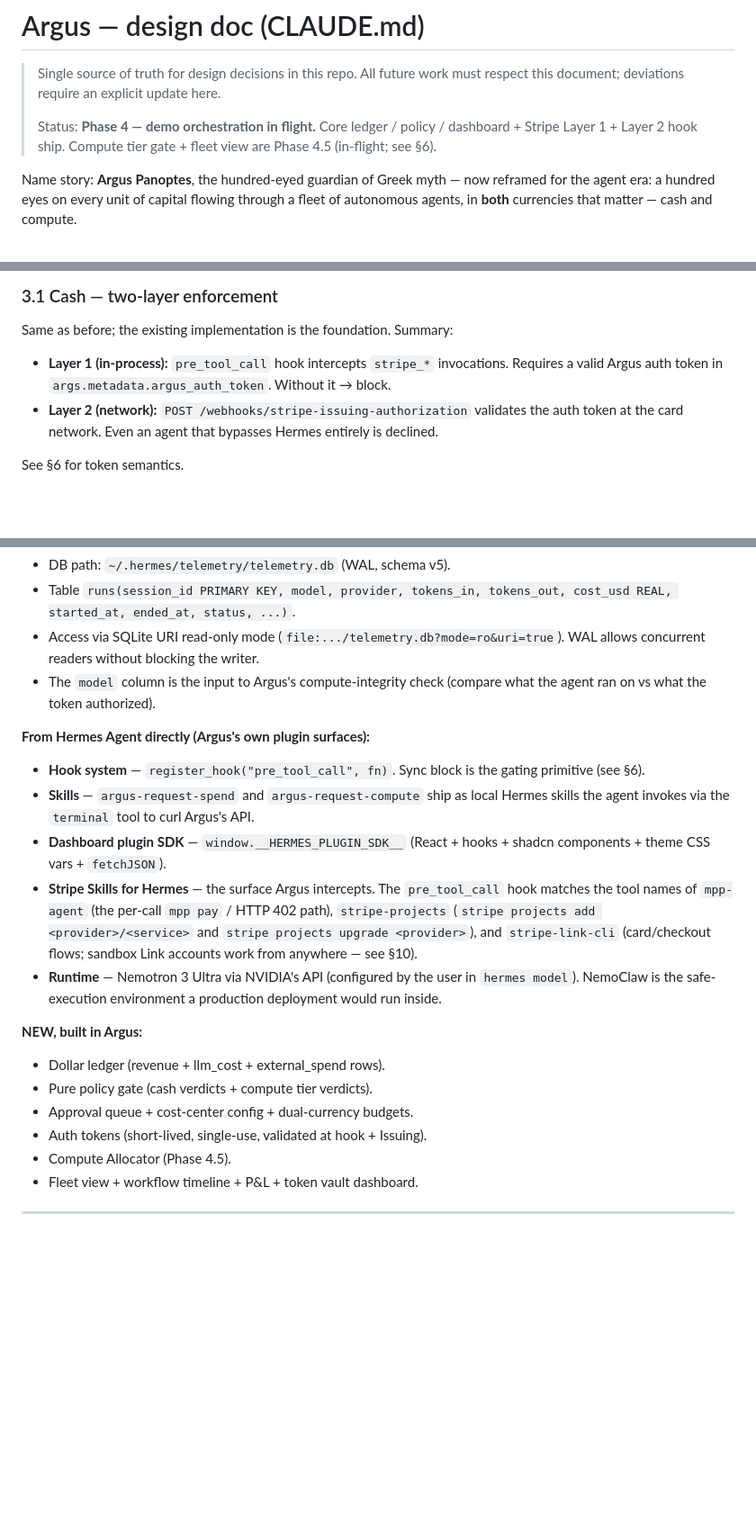
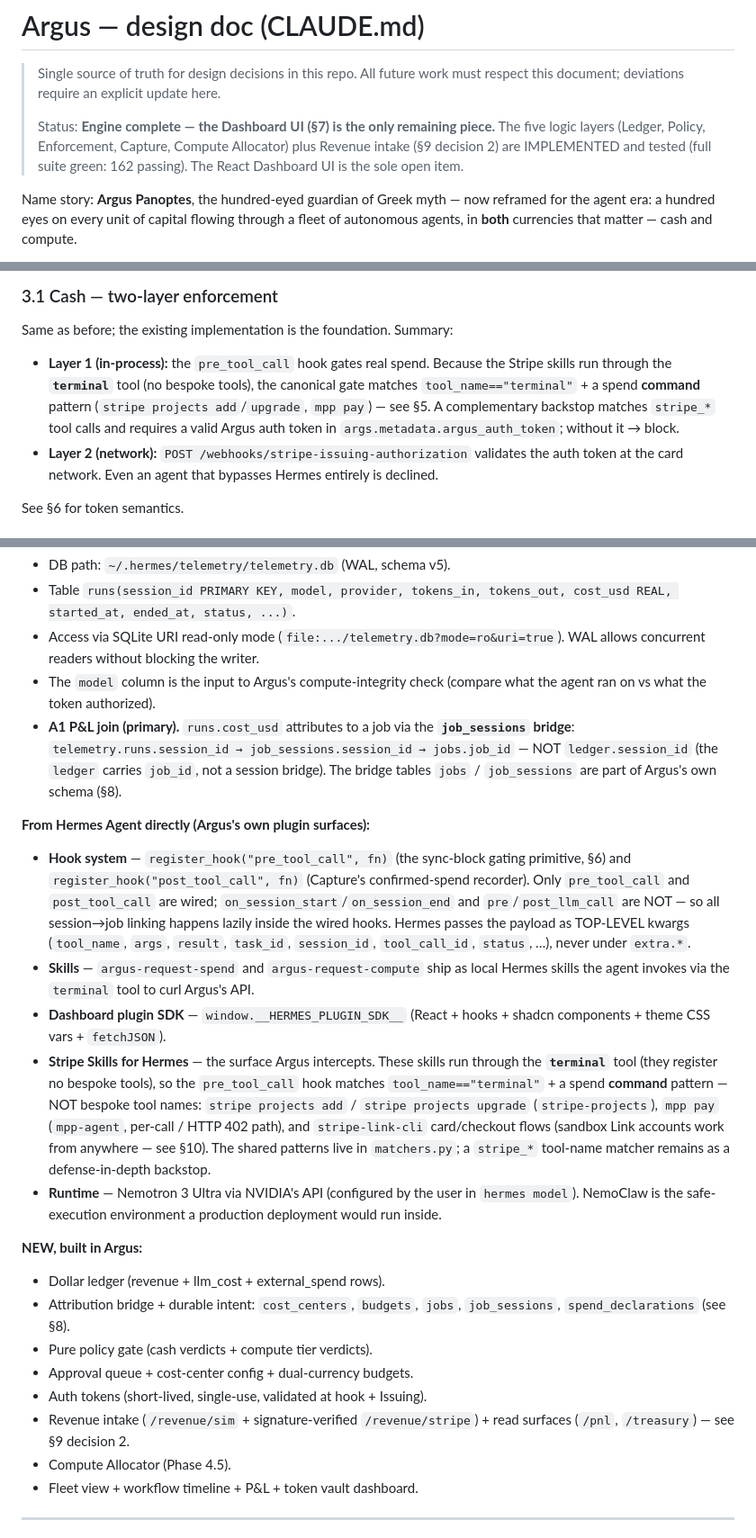
Before and after one commit to nujovich/argus, a Markdown page: CLAUDE.md, 3 parts joined by grey strips. Shown at 90% size. GitHub-like rendering; blank space fills up the shorter version.

```diff
--- a/CLAUDE.md
+++ b/CLAUDE.md
@@ -3,9 +3,10 @@
 > Single source of truth for design decisions in this repo. All future work
 > must respect this document; deviations require an explicit update here.
 >
-> Status: **Phase 4 — demo orchestration in flight.** Core ledger / policy /
-> dashboard + Stripe Layer 1 + Layer 2 hook ship. Compute tier gate +
-> fleet view are Phase 4.5 (in-flight; see §6).
+> Status: **Engine complete — the Dashboard UI (§7) is the only remaining
+> piece.** The five logic layers (Ledger, Policy, Enforcement, Capture, Compute
+> Allocator) plus Revenue intake (§9 decision 2) are IMPLEMENTED and tested
+> (full suite green: 162 passing). The React Dashboard UI is the sole open item.
 
 Name story: **Argus Panoptes**, the hundred-eyed guardian of Greek myth —
 now reframed for the agent era: a hundred eyes on every unit of capital
@@ -119,9 +120,12 @@ dashboard plugin SDK, Stripe Skills).
 
 Same as before; the existing implementation is the foundation. Summary:
 
-- **Layer 1 (in-process):** `pre_tool_call` hook intercepts `stripe_*`
-  invocations. Requires a valid Argus auth token in
-  `args.metadata.argus_auth_token`. Without it → block.
+- **Layer 1 (in-process):** the `pre_tool_call` hook gates real spend. Because
+  the Stripe skills run through the **`terminal`** tool (no bespoke tools), the
+  canonical gate matches `tool_name=="terminal"` + a spend **command** pattern
+  (`stripe projects add`/`upgrade`, `mpp pay`) — see §5. A complementary backstop
+  matches `stripe_*` tool calls and requires a valid Argus auth token in
+  `args.metadata.argus_auth_token`; without it → block.
 - **Layer 2 (network):** `POST /webhooks/stripe-issuing-authorization`
   validates the auth token at the card network. Even an agent that
   bypasses Hermes entirely is declined.
@@ -225,22 +229,34 @@ which is what enterprises actually need to let an agent touch their wallet.
   readers without blocking the writer.
 - The `model` column is the input to Argus's compute-integrity check
   (compare what the agent ran on vs what the token authorized).
+- **A1 P&L join (primary).** `runs.cost_usd` attributes to a job via the
+  **`job_sessions` bridge**: `telemetry.runs.session_id → job_sessions.session_id
+  → jobs.job_id` — NOT `ledger.session_id` (the `ledger` carries `job_id`, not a
+  session bridge). The bridge tables `jobs` / `job_sessions` are part of Argus's
+  own schema (§8).
 
 **From Hermes Agent directly (Argus's own plugin surfaces):**
 
-- **Hook system** — `register_hook("pre_tool_call", fn)`. Sync block
-  is the gating primitive (see §6).
+- **Hook system** — `register_hook("pre_tool_call", fn)` (the sync-block gating
+  primitive, §6) and `register_hook("post_tool_call", fn)` (Capture's
+  confirmed-spend recorder). Only `pre_tool_call` and `post_tool_call` are wired;
+  `on_session_start`/`on_session_end` and `pre`/`post_llm_call` are NOT — so all
+  session→job linking happens lazily inside the wired hooks. Hermes passes the
+  payload as TOP-LEVEL kwargs (`tool_name`, `args`, `result`, `task_id`,
+  `session_id`, `tool_call_id`, `status`, …), never under `extra.*`.
 - **Skills** — `argus-request-spend` and `argus-request-compute` ship
   as local Hermes skills the agent invokes via the `terminal` tool to
   curl Argus's API.
 - **Dashboard plugin SDK** — `window.__HERMES_PLUGIN_SDK__` (React +
   hooks + shadcn components + theme CSS vars + `fetchJSON`).
-- **Stripe Skills for Hermes** — the surface Argus intercepts. The
-  `pre_tool_call` hook matches the tool names of `mpp-agent` (the
-  per-call `mpp pay` / HTTP 402 path), `stripe-projects` (`stripe
-  projects add <provider>/<service>` and `stripe projects upgrade
-  <provider>`), and `stripe-link-cli` (card/checkout flows; sandbox
-  Link accounts work from anywhere — see §10).
+- **Stripe Skills for Hermes** — the surface Argus intercepts. These skills run
+  through the **`terminal`** tool (they register no bespoke tools), so the
+  `pre_tool_call` hook matches `tool_name=="terminal"` + a spend **command**
+  pattern — NOT bespoke tool names: `stripe projects add` / `stripe projects
+  upgrade` (`stripe-projects`), `mpp pay` (`mpp-agent`, per-call / HTTP 402 path),
+  and `stripe-link-cli` card/checkout flows (sandbox Link accounts work from
+  anywhere — see §10). The shared patterns live in `matchers.py`; a `stripe_*`
+  tool-name matcher remains as a defense-in-depth backstop.
 - **Runtime** — Nemotron 3 Ultra via NVIDIA's API (configured by the
   user in `hermes model`). NemoClaw is the safe-execution
   environment a production deployment would run inside.
@@ -248,9 +264,13 @@ which is what enterprises actually need to let an agent touch their wallet.
 **NEW, built in Argus:**
 
 - Dollar ledger (revenue + llm_cost + external_spend rows).
+- Attribution bridge + durable intent: `cost_centers`, `budgets`, `jobs`,
+  `job_sessions`, `spend_declarations` (see §8).
 - Pure policy gate (cash verdicts + compute tier verdicts).
 - Approval queue + cost-center config + dual-currency budgets.
 - Auth tokens (short-lived, single-use, validated at hook + Issuing).
+- Revenue intake (`/revenue/sim` + signature-verified `/revenue/stripe`) +
+  read surfaces (`/pnl`, `/treasury`) — see §9 decision 2.
 - Compute Allocator (Phase 4.5).
 - Fleet view + workflow timeline + P&L + token vault dashboard.
 
```
Also changed, not shown: other parts of CLAUDE.md (+64 -5 lines), MIGRATION_NOTES.md (+19 -3 lines).
